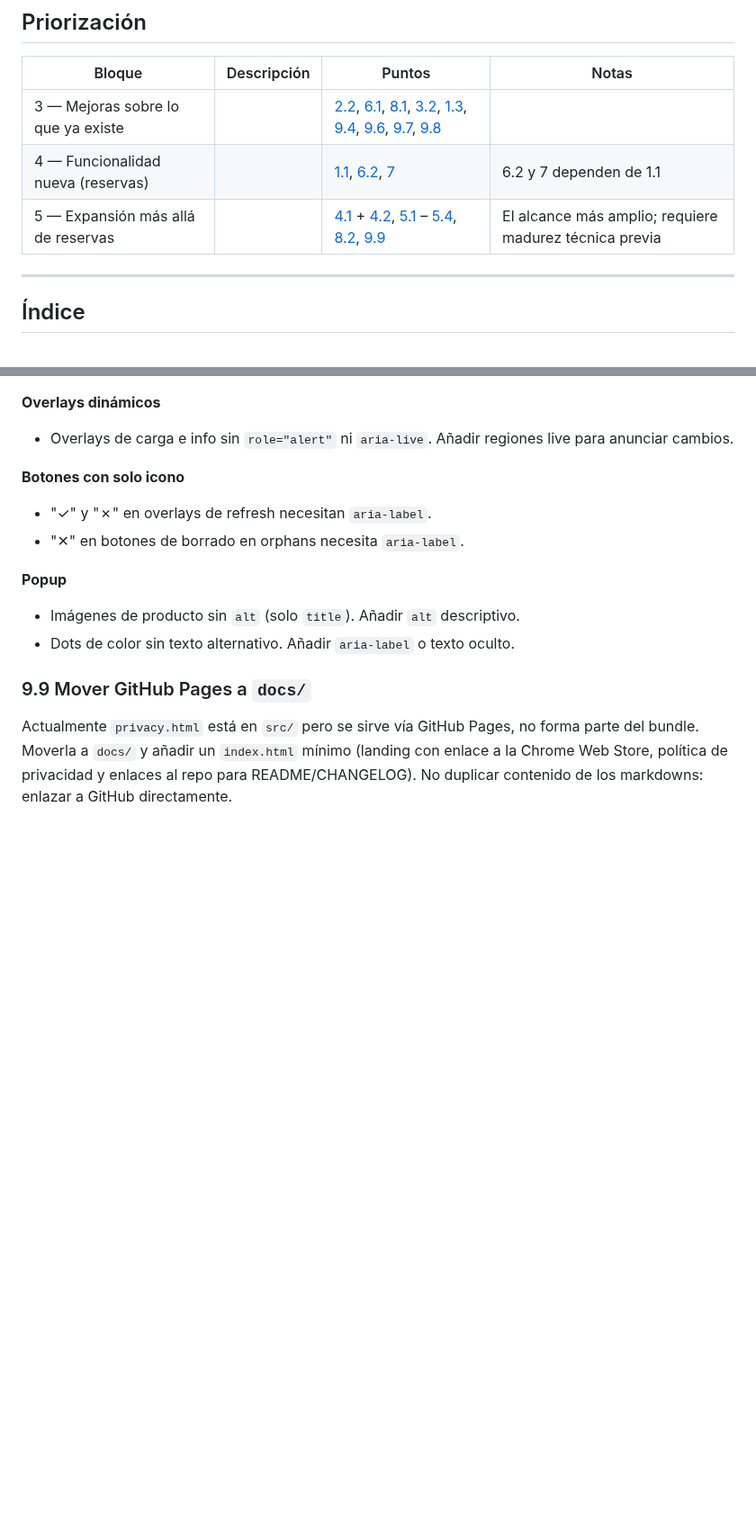
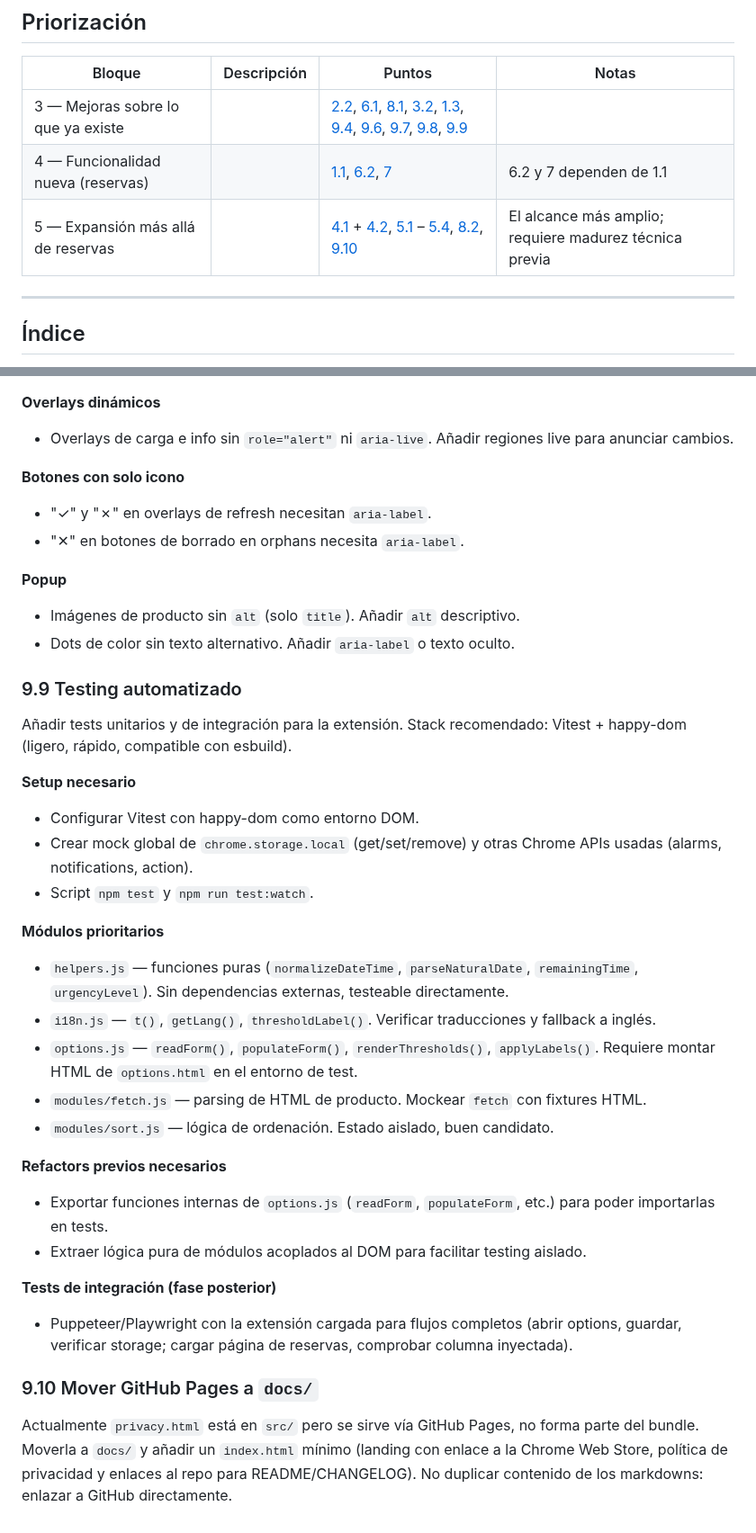
Before and after one commit to Vegekku/pixelatoy-extension, a Markdown page: IMPROVEMENTS.md, 2 parts joined by grey strips. Shown at 90% size. Rendered like a GitHub page; blank space fills up the shorter version.

Commit message:
docs: add automated testing as improvement (9.9)

```diff
--- a/IMPROVEMENTS.md
+++ b/IMPROVEMENTS.md
@@ -4,9 +4,9 @@
 
 | Bloque | Descripción | Puntos | Notas |
 |--------|-------------|--------|-------|
-| 3 — Mejoras sobre lo que ya existe | | [2.2](#22-fusión-de-columnas-precio-y-pagado), [6.1](#61-badge-en-el-icono-de-la-extensión), [8.1](#81-persistencia-del-tab-activo), [3.2](#32-exportar-e-importar-datos), [1.3](#13-variantes-de-texto-en-campos-i18n), [9.4](#94-refactor-helpers-compartidos), [9.6](#96-automatización-de-subida-a-chrome-web-store), [9.7](#97-refactor-post-extracción-de-módulos), [9.8](#98-accesibilidad-wcag-21-aa) | |
+| 3 — Mejoras sobre lo que ya existe | | [2.2](#22-fusión-de-columnas-precio-y-pagado), [6.1](#61-badge-en-el-icono-de-la-extensión), [8.1](#81-persistencia-del-tab-activo), [3.2](#32-exportar-e-importar-datos), [1.3](#13-variantes-de-texto-en-campos-i18n), [9.4](#94-refactor-helpers-compartidos), [9.6](#96-automatización-de-subida-a-chrome-web-store), [9.7](#97-refactor-post-extracción-de-módulos), [9.8](#98-accesibilidad-wcag-21-aa), [9.9](#99-testing-automatizado) | |
 | 4 — Funcionalidad nueva (reservas) | | [1.1](#11-auto-fetch-en-segundo-plano), [6.2](#62-notificación-al-detectar-cambios-en-auto-fetch), [7](#7-historial-de-fechas) | 6.2 y 7 dependen de 1.1 |
-| 5 — Expansión más allá de reservas | | [4.1](#41-enriquecimiento-de-la-tabla-de-favoritos) + [4.2](#42-indicador-de-favorito-en-el-detalle-del-producto), [5.1](#51-resaltar-productos-en-reserva-o-favoritos-en-el-catálogo) – [5.4](#54-historial-de-precios-en-el-detalle-del-producto), [8.2](#82-modo-oscuro), [9.9](#99-mover-github-pages-a-docs) | El alcance más amplio; requiere madurez técnica previa |
+| 5 — Expansión más allá de reservas | | [4.1](#41-enriquecimiento-de-la-tabla-de-favoritos) + [4.2](#42-indicador-de-favorito-en-el-detalle-del-producto), [5.1](#51-resaltar-productos-en-reserva-o-favoritos-en-el-catálogo) – [5.4](#54-historial-de-precios-en-el-detalle-del-producto), [8.2](#82-modo-oscuro), [9.10](#910-mover-github-pages-a-docs) | El alcance más amplio; requiere madurez técnica previa |
 
 ---
 
@@ -213,5 +214,28 @@ Auditoría realizada. Hallazgos pendientes:
 - Imágenes de producto sin `alt` (solo `title`). Añadir `alt` descriptivo.
 - Dots de color sin texto alternativo. Añadir `aria-label` o texto oculto.
 
-### 9.9 Mover GitHub Pages a `docs/`
+### 9.9 Testing automatizado
+
+Añadir tests unitarios y de integración para la extensión. Stack recomendado: Vitest + happy-dom (ligero, rápido, compatible con esbuild).
+
+**Setup necesario**
+- Configurar Vitest con happy-dom como entorno DOM.
+- Crear mock global de `chrome.storage.local` (get/set/remove) y otras Chrome APIs usadas (alarms, notifications, action).
+- Script `npm test` y `npm run test:watch`.
+
+**Módulos prioritarios**
+- `helpers.js` — funciones puras (`normalizeDateTime`, `parseNaturalDate`, `remainingTime`, `urgencyLevel`). Sin dependencias externas, testeable directamente.
+- `i18n.js` — `t()`, `getLang()`, `thresholdLabel()`. Verificar traducciones y fallback a inglés.
+- `options.js` — `readForm()`, `populateForm()`, `renderThresholds()`, `applyLabels()`. Requiere montar HTML de `options.html` en el entorno de test.
+- `modules/fetch.js` — parsing de HTML de producto. Mockear `fetch` con fixtures HTML.
+- `modules/sort.js` — lógica de ordenación. Estado aislado, buen candidato.
+
+**Refactors previos necesarios**
+- Exportar funciones internas de `options.js` (`readForm`, `populateForm`, etc.) para poder importarlas en tests.
+- Extraer lógica pura de módulos acoplados al DOM para facilitar testing aislado.
+
+**Tests de integración (fase posterior)**
+- Puppeteer/Playwright con la extensión cargada para flujos completos (abrir options, guardar, verificar storage; cargar página de reservas, comprobar columna inyectada).
+
+### 9.10 Mover GitHub Pages a `docs/`
 Actualmente `privacy.html` está en `src/` pero se sirve vía GitHub Pages, no forma parte del bundle. Moverla a `docs/` y añadir un `index.html` mínimo (landing con enlace a la Chrome Web Store, política de privacidad y enlaces al repo para README/CHANGELOG). No duplicar contenido de los markdowns: enlazar a GitHub directamente.
```
Also changed, not shown: other parts of IMPROVEMENTS.md (+2 -1 lines).
